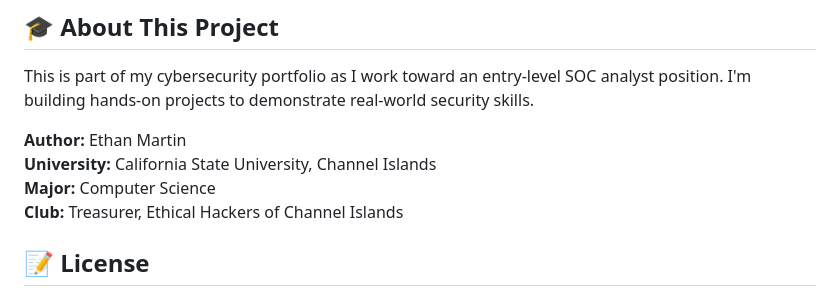
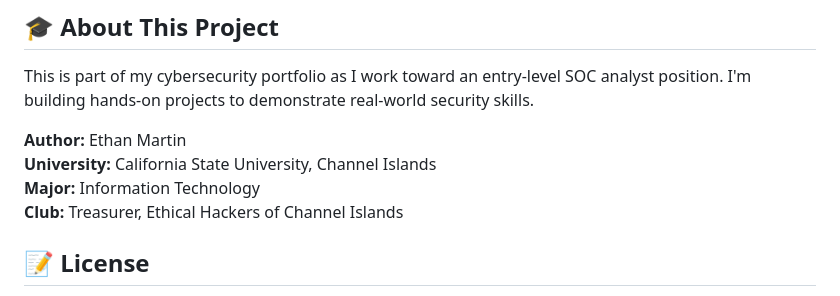
Before and after one commit to EthanMartin123/http-tls-security-toolkit, a Markdown page: README.md, the part around the change. Drawn GitHub-style.

```diff
--- a/README.md
+++ b/README.md
@@ -93,7 +93,7 @@ This is part of my cybersecurity portfolio as I work toward an entry-level SOC a
 
 **Author:** Ethan Martin
 **University:** California State University, Channel Islands
-**Major:** Computer Science
+**Major:** Information Technology
 **Club:** Treasurer, Ethical Hackers of Channel Islands
 
 ## 📝 License
```
